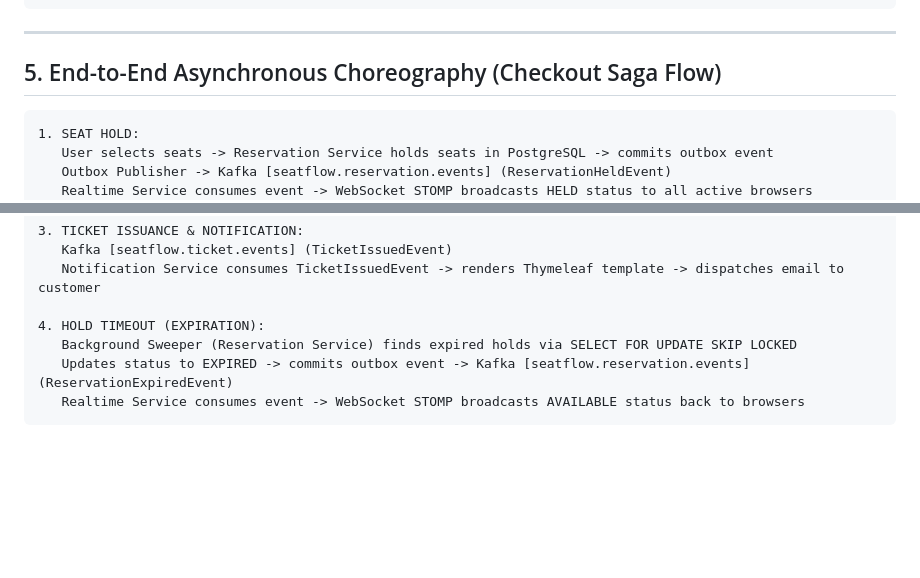
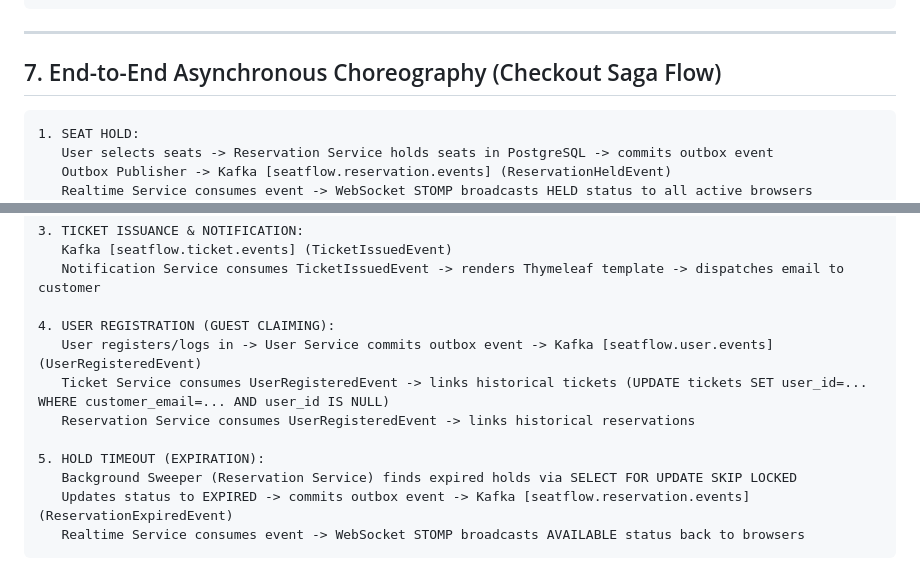
Before and after one commit to AdelinV2/SeatFlow, a Markdown page: .ai/architecture/05-messaging-and-outbox.md, 2 parts joined by grey strips. Rendered like a GitHub page; blank space fills up the shorter version.

````diff
--- a/.ai/architecture/05-messaging-and-outbox.md
+++ b/.ai/architecture/05-messaging-and-outbox.md
@@ -166,7 +230,7 @@ public void handlePaymentEvent(EventEnvelope<PaymentCompletedEvent> envelope) {
 
 ---
 
-## 5. End-to-End Asynchronous Choreography (Checkout Saga Flow)
+## 7. End-to-End Asynchronous Choreography (Checkout Saga Flow)
 
 ```text
 1. SEAT HOLD:
@@ -187,7 +251,12 @@ public void handlePaymentEvent(EventEnvelope<PaymentCompletedEvent> envelope) {
    Kafka [seatflow.ticket.events] (TicketIssuedEvent)
    Notification Service consumes TicketIssuedEvent -> renders Thymeleaf template -> dispatches email to customer
 
-4. HOLD TIMEOUT (EXPIRATION):
+4. USER REGISTRATION (GUEST CLAIMING):
+   User registers/logs in -> User Service commits outbox event -> Kafka [seatflow.user.events] (UserRegisteredEvent)
+   Ticket Service consumes UserRegisteredEvent -> links historical tickets (UPDATE tickets SET user_id=... WHERE customer_email=... AND user_id IS NULL)
+   Reservation Service consumes UserRegisteredEvent -> links historical reservations
+
+5. HOLD TIMEOUT (EXPIRATION):
    Background Sweeper (Reservation Service) finds expired holds via SELECT FOR UPDATE SKIP LOCKED
    Updates status to EXPIRED -> commits outbox event -> Kafka [seatflow.reservation.events] (ReservationExpiredEvent)
    Realtime Service consumes event -> WebSocket STOMP broadcasts AVAILABLE status back to browsers
````
Also changed, not shown: other parts of .ai/architecture/05-messaging-and-outbox.md (+67 -3 lines).
